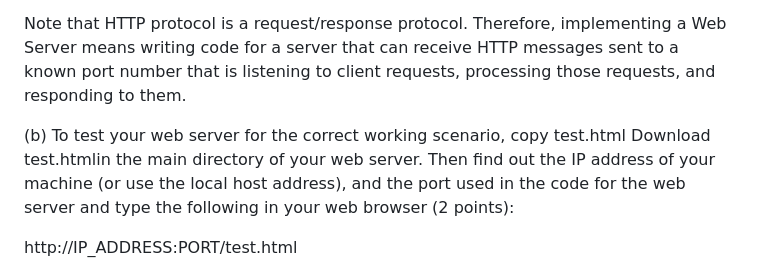
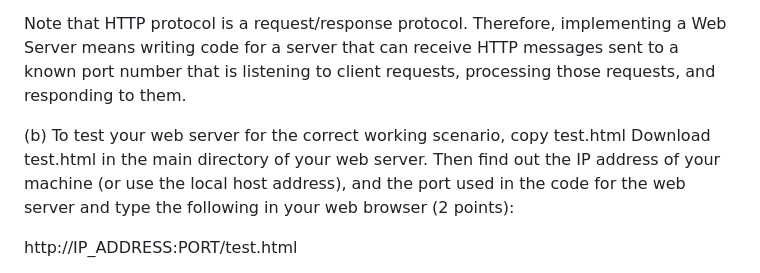
Before and after one commit to Tj-Grewal/proxy_server, a Markdown page: report.md, the part around the change. GitHub-like rendering.

```diff
--- a/report.md
+++ b/report.md
@@ -21,7 +21,7 @@ The deliverable of this step is writing down the specifications of the logic for
 
 Note that HTTP protocol is a request/response protocol. Therefore, implementing a Web Server means writing code for a server that can receive HTTP messages sent to a known port number that is listening to client requests, processing those requests, and responding to them.
 
-(b) To test your web server for the correct working scenario, copy test.html Download test.htmlin the main directory of your web server. Then find out the IP address of your machine (or use the local host address), and the port used in the code for the web server and type the following in your web browser (2 points):
+(b) To test your web server for the correct working scenario, copy test.html Download test.html in the main directory of your web server. Then find out the IP address of your machine (or use the local host address), and the port used in the code for the web server and type the following in your web browser (2 points):
 
 http://IP_ADDRESS:PORT/test.html
 
```
Also changed, not shown: Part_one.md (added, +142 -0 lines).
